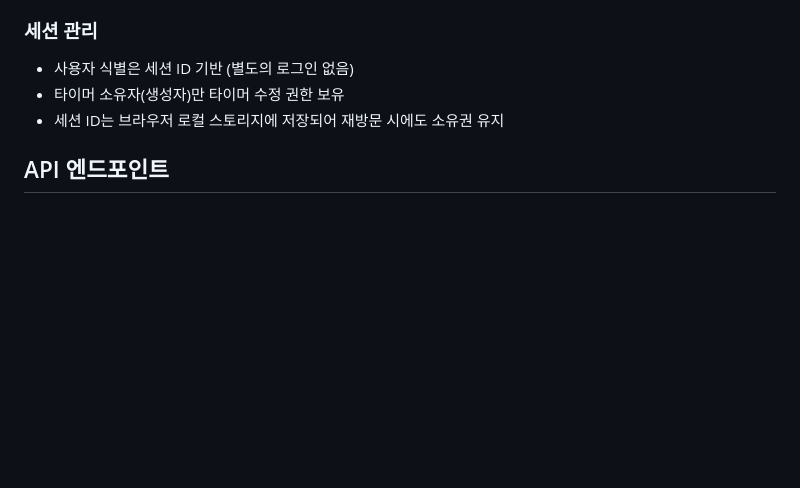
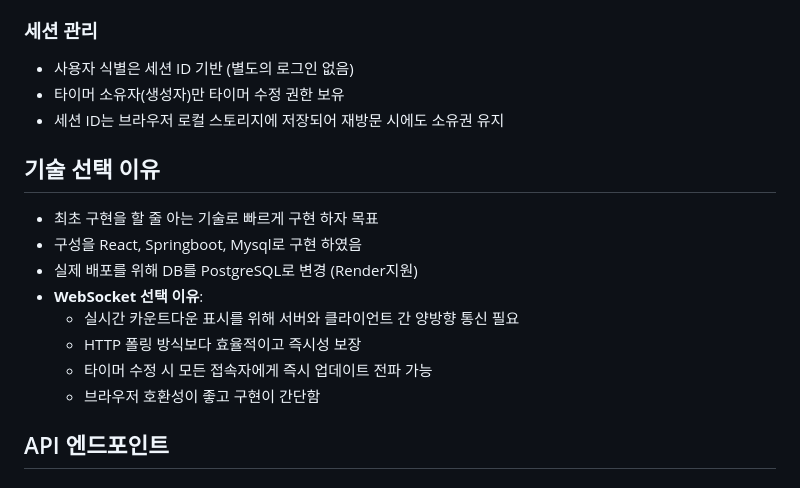
Before and after one commit to skarbgud/countdown-timer, a Markdown page: README.md, the part around the change. GitHub-like rendering; blank space fills up the shorter version.

Commit message:
리드미 수정3

```diff
--- a/README.md
+++ b/README.md
@@ -135,6 +135,16 @@ PostgreSQL 데이터베이스에 다음 테이블이 자동으로 생성됩니
 - 타이머 소유자(생성자)만 타이머 수정 권한 보유
 - 세션 ID는 브라우저 로컬 스토리지에 저장되어 재방문 시에도 소유권 유지
 
+## 기술 선택 이유
+- 최초 구현을 할 줄 아는 기술로 빠르게 구현 하자 목표
+- 구성을 React, Springboot, Mysql로 구현 하였음
+- 실제 배포를 위해 DB를 PostgreSQL로 변경 (Render지원)
+- **WebSocket 선택 이유**:
+  - 실시간 카운트다운 표시를 위해 서버와 클라이언트 간 양방향 통신 필요
+  - HTTP 폴링 방식보다 효율적이고 즉시성 보장
+  - 타이머 수정 시 모든 접속자에게 즉시 업데이트 전파 가능
+  - 브라우저 호환성이 좋고 구현이 간단함
+
 ##  API 엔드포인트
 
 ### REST API
```
